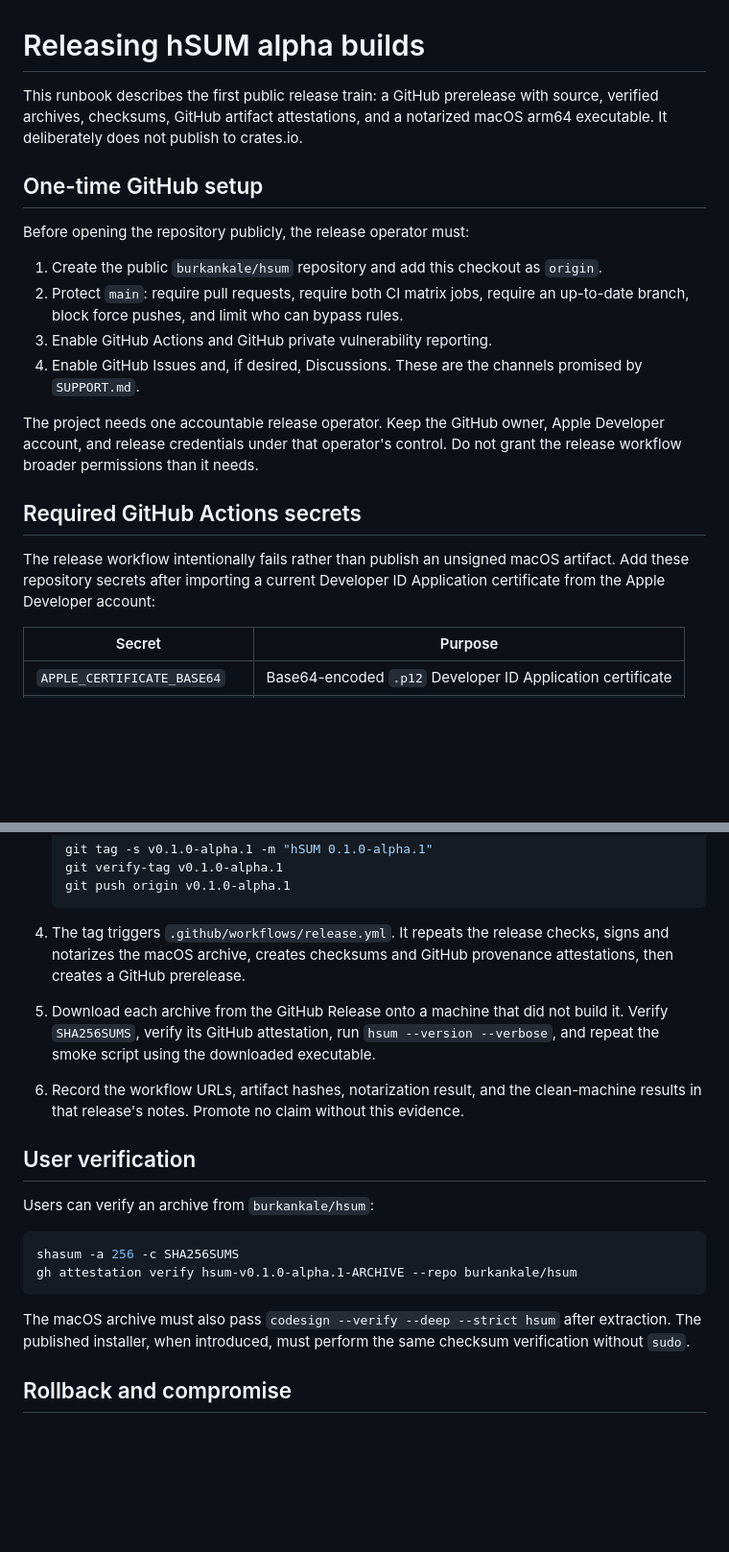
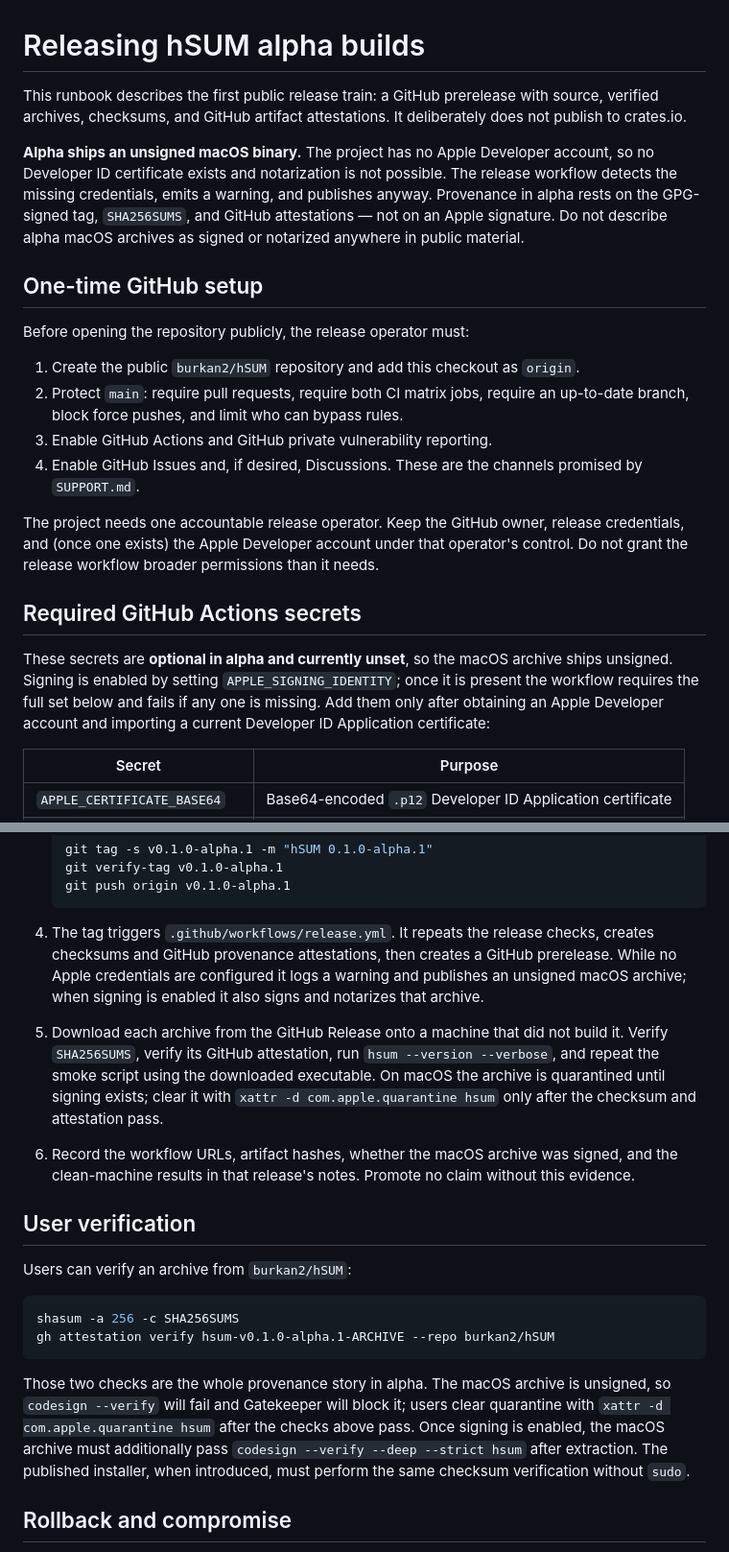
Before and after one commit to burkan2/hSUM, a Markdown page: docs/RELEASING.md, 2 parts joined by grey strips. Shown at 96% size. GitHub-like rendering; blank space fills up the shorter version.

Commit message:
docs: state plainly that alpha macOS binaries are unsigned
hSUM has no Apple Developer account, so no Developer ID certificate exists
and notarization is not possible. Two README lines promised "signed
binaries" at the first tagged release, which the release train cannot
deliver.

Also corrects RELEASING.md, which still claimed the workflow "intentionally
fails rather than publish an unsigned macOS artifact". That gate was made
optional in 39bebba; the workflow now warns and publishes. A runbook
describing a safety gate that no longer exists is worse than none.

- README: replace both "signed binaries" claims with "prebuilt binaries"
- README: add "Verifying a release" covering SHA256SUMS, gh attestation
  verify, and the xattr quarantine step users will actually hit
- RELEASING: mark Apple secrets optional and currently unset; describe the
  real publish-with-warning behavior
- RELEASING: fix stale burkankale/hsum slug to burkan2/hSUM

Provenance in alpha rests on the GPG-signed tag, SHA256SUMS, and GitHub
attestations, not on an Apple signature.

````diff
--- a/docs/RELEASING.md
+++ b/docs/RELEASING.md
@@ -1,14 +1,21 @@
 # Releasing hSUM alpha builds
 
 This runbook describes the first public release train: a GitHub prerelease with
-source, verified archives, checksums, GitHub artifact attestations, and a
-notarized macOS arm64 executable. It deliberately does not publish to crates.io.
+source, verified archives, checksums, and GitHub artifact attestations. It
+deliberately does not publish to crates.io.
+
+**Alpha ships an unsigned macOS binary.** The project has no Apple Developer
+account, so no Developer ID certificate exists and notarization is not possible.
+The release workflow detects the missing credentials, emits a warning, and
+publishes anyway. Provenance in alpha rests on the GPG-signed tag, `SHA256SUMS`,
+and GitHub attestations — not on an Apple signature. Do not describe alpha macOS
+archives as signed or notarized anywhere in public material.
 
 ## One-time GitHub setup
 
 Before opening the repository publicly, the release operator must:
 
-1. Create the public `burkankale/hsum` repository and add this checkout as `origin`.
+1. Create the public `burkan2/hSUM` repository and add this checkout as `origin`.
 2. Protect `main`: require pull requests, require both CI matrix jobs, require
    an up-to-date branch, block force pushes, and limit who can bypass rules.
 3. Enable GitHub Actions and GitHub private vulnerability reporting.
@@ -16,14 +23,17 @@ Before opening the repository publicly, the release operator must:
    promised by `SUPPORT.md`.
 
 The project needs one accountable release operator. Keep the GitHub owner,
-Apple Developer account, and release credentials under that operator's control.
-Do not grant the release workflow broader permissions than it needs.
+release credentials, and (once one exists) the Apple Developer account under
+that operator's control. Do not grant the release workflow broader permissions
+than it needs.
 
 ## Required GitHub Actions secrets
 
-The release workflow intentionally fails rather than publish an unsigned macOS
-artifact. Add these repository secrets after importing a current Developer ID
-Application certificate from the Apple Developer account:
+These secrets are **optional in alpha and currently unset**, so the macOS
+archive ships unsigned. Signing is enabled by setting `APPLE_SIGNING_IDENTITY`;
+once it is present the workflow requires the full set below and fails if any one
+is missing. Add them only after obtaining an Apple Developer account and
+importing a current Developer ID Application certificate:
 
 | Secret | Purpose |
 |---|---|
@@ -95,28 +105,36 @@ opinion.
    ```
 
 4. The tag triggers `.github/workflows/release.yml`. It repeats the release
-   checks, signs and notarizes the macOS archive, creates checksums and GitHub
-   provenance attestations, then creates a GitHub prerelease.
+   checks, creates checksums and GitHub provenance attestations, then creates a
+   GitHub prerelease. While no Apple credentials are configured it logs a
+   warning and publishes an unsigned macOS archive; when signing is enabled it
+   also signs and notarizes that archive.
 5. Download each archive from the GitHub Release onto a machine that did not
    build it. Verify `SHA256SUMS`, verify its GitHub attestation, run
    `hsum --version --verbose`, and repeat the smoke script using the downloaded
-   executable.
-6. Record the workflow URLs, artifact hashes, notarization result, and the
-   clean-machine results in that release's notes. Promote no claim without this
-   evidence.
+   executable. On macOS the archive is quarantined until signing exists; clear
+   it with `xattr -d com.apple.quarantine hsum` only after the checksum and
+   attestation pass.
+6. Record the workflow URLs, artifact hashes, whether the macOS archive was
+   signed, and the clean-machine results in that release's notes. Promote no
+   claim without this evidence.
 
 ## User verification
 
-Users can verify an archive from `burkankale/hsum`:
+Users can verify an archive from `burkan2/hSUM`:
 
 ```bash
 shasum -a 256 -c SHA256SUMS
-gh attestation verify hsum-v0.1.0-alpha.1-ARCHIVE --repo burkankale/hsum
+gh attestation verify hsum-v0.1.0-alpha.1-ARCHIVE --repo burkan2/hSUM
 ```
 
-The macOS archive must also pass `codesign --verify --deep --strict hsum` after
-extraction. The published installer, when introduced, must perform the same
-checksum verification without `sudo`.
+Those two checks are the whole provenance story in alpha. The macOS archive is
+unsigned, so `codesign --verify` will fail and Gatekeeper will block it; users
+clear quarantine with `xattr -d com.apple.quarantine hsum` after the checks
+above pass. Once signing is enabled, the macOS archive must additionally pass
+`codesign --verify --deep --strict hsum` after extraction. The published
+installer, when introduced, must perform the same checksum verification without
+`sudo`.
 
 ## Rollback and compromise
 
````
Also changed, not shown: README.md (+32 -4 lines).
